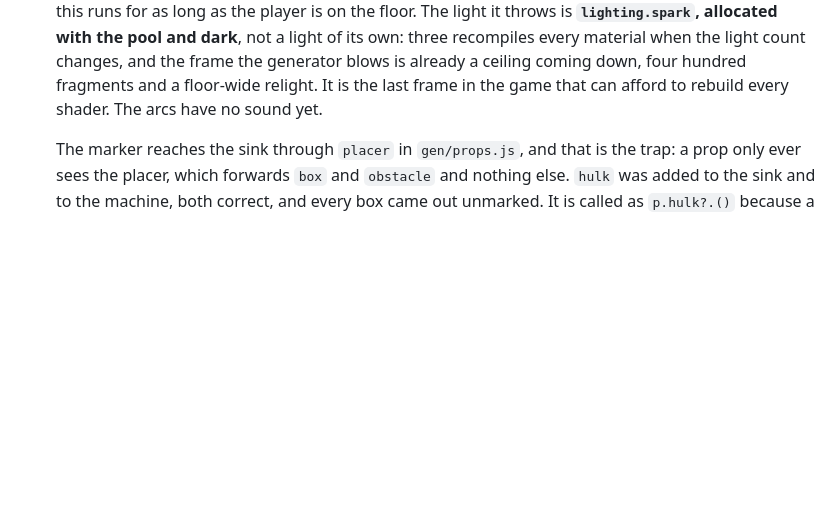
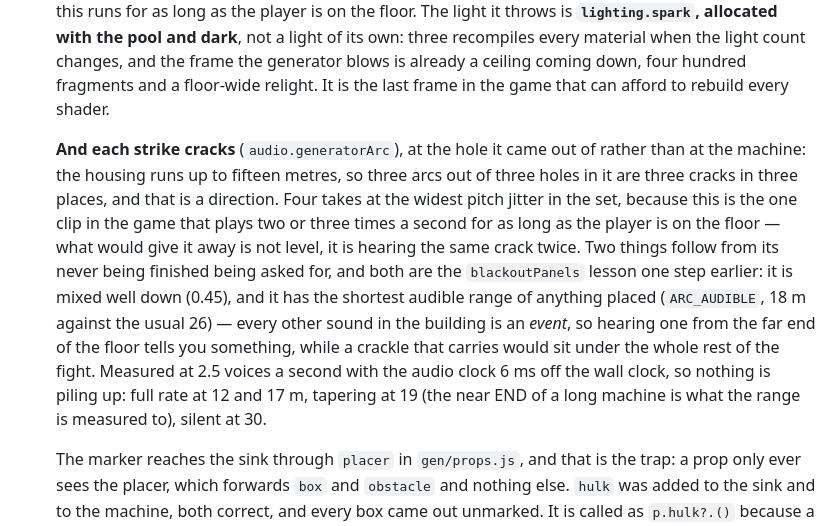
Before and after one commit to miniminefred/fpsgame, a Markdown page: CLAUDE.md, the part around the change. GitHub-like rendering; blank space fills up the shorter version.

Commit message:
The arcs have a sound now: say what it is and what its range is for

```diff
--- a/CLAUDE.md
+++ b/CLAUDE.md
@@ -828,7 +828,21 @@ Three things about it are structural rather than decorative:
   light of its own: three recompiles every material when the light count changes, and the
   frame the generator blows is already a ceiling coming down, four hundred fragments and a
   floor-wide relight. It is the last frame in the game that can afford to rebuild every
-  shader. The arcs have no sound yet.
+  shader.
+
+  **And each strike cracks** (`audio.generatorArc`), at the hole it came out of rather than
+  at the machine: the housing runs up to fifteen metres, so three arcs out of three holes in
+  it are three cracks in three places, and that is a direction. Four takes at the widest pitch
+  jitter in the set, because this is the one clip in the game that plays two or three times a
+  second for as long as the player is on the floor — what would give it away is not level, it
+  is hearing the same crack twice. Two things follow from its never being finished being
+  asked for, and both are the `blackoutPanels` lesson one step earlier: it is mixed well down
+  (0.45), and it has the shortest audible range of anything placed (`ARC_AUDIBLE`, 18 m
+  against the usual 26) — every other sound in the building is an *event*, so hearing one from
+  the far end of the floor tells you something, while a crackle that carries would sit under
+  the whole rest of the fight. Measured at 2.5 voices a second with the audio clock 6 ms off
+  the wall clock, so nothing is piling up: full rate at 12 and 17 m, tapering at 19 (the near
+  END of a long machine is what the range is measured to), silent at 30.
 
   The marker reaches the sink through `placer` in `gen/props.js`, and that is the trap: a prop
   only ever sees the placer, which forwards `box` and `obstacle` and nothing else. `hulk` was
```
